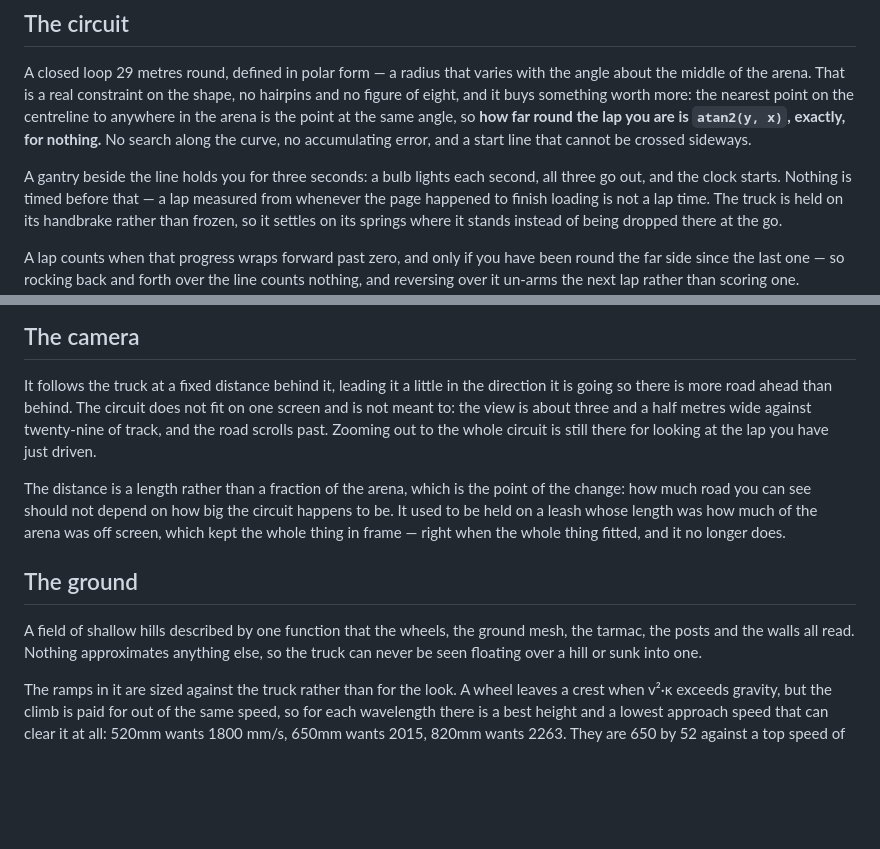
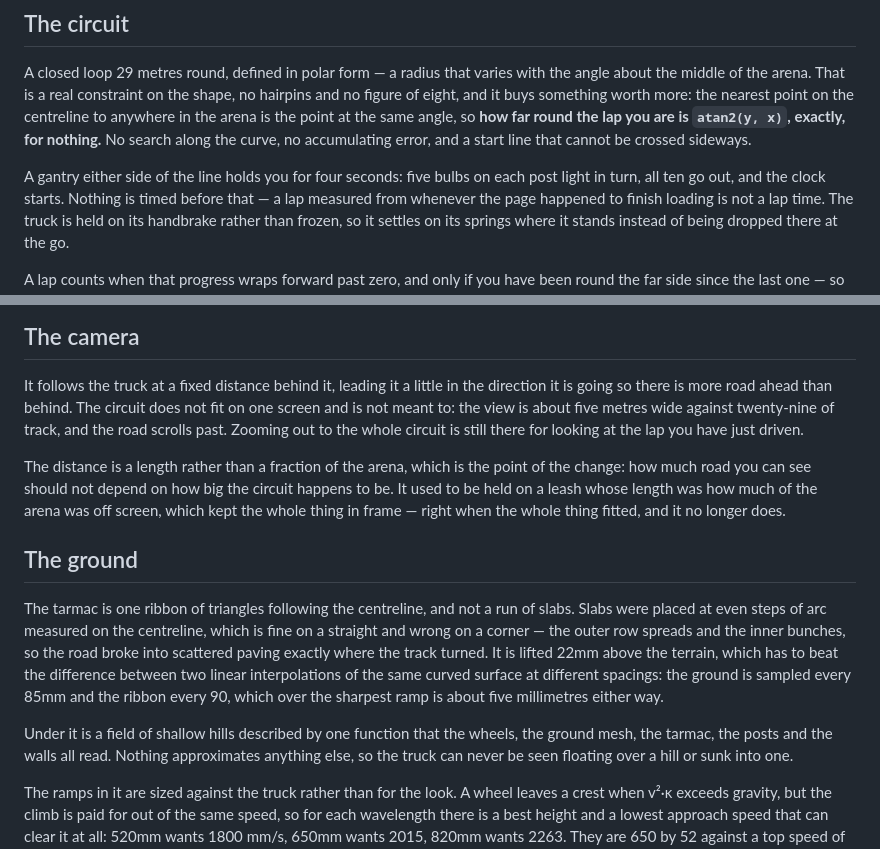
Before and after one commit to onion2k/arena, a Markdown page: README.md, 2 parts joined by grey strips. Rendered like a GitHub page; blank space fills up the shorter version.

Commit message:
README: the ribbon, the gantry and the wider view
The edit that should have gone with the last commit: a python heredoc whose
final replacement did not match, so it threw before writing the file and the
commit went out with the code changed and the prose describing what it used
to do.

Co-Authored-By: Claude Opus 5 <noreply@anthropic.com>

```diff
--- a/README.md
+++ b/README.md
@@ -87,8 +87,8 @@ the same angle, so **how far round the lap you are is `atan2(y, x)`, exactly,
 for nothing.** No search along the curve, no accumulating error, and a start
 line that cannot be crossed sideways.
 
-A gantry beside the line holds you for three seconds: a bulb lights each
-second, all three go out, and the clock starts. Nothing is timed before that —
+A gantry either side of the line holds you for four seconds: five bulbs on
+each post light in turn, all ten go out, and the clock starts. Nothing is timed before that —
 a lap measured from whenever the page happened to finish loading is not a lap
 time. The truck is held on its handbrake rather than frozen, so it settles on
 its springs where it stands instead of being dropped there at the go.
@@ -122,8 +122,8 @@ is a mistake that costs rather than a wall.
 
 It follows the truck at a fixed distance behind it, leading it a little in the
 direction it is going so there is more road ahead than behind. The circuit
-does not fit on one screen and is not meant to: the view is about three and a
-half metres wide against twenty-nine of track, and the road scrolls past.
+does not fit on one screen and is not meant to: the view is about five metres
+wide against twenty-nine of track, and the road scrolls past.
 Zooming out to the whole circuit is still there for looking at the lap you
 have just driven.
 
@@ -135,7 +135,16 @@ when the whole thing fitted, and it no longer does.
 
 ## The ground
 
-A field of shallow hills described by one function that the wheels, the ground
+The tarmac is one ribbon of triangles following the centreline, and not a run
+of slabs. Slabs were placed at even steps of arc measured on the centreline,
+which is fine on a straight and wrong on a corner — the outer row spreads and
+the inner bunches, so the road broke into scattered paving exactly where the
+track turned. It is lifted 22mm above the terrain, which has to beat the
+difference between two linear interpolations of the same curved surface at
+different spacings: the ground is sampled every 85mm and the ribbon every 90,
+which over the sharpest ramp is about five millimetres either way.
+
+Under it is a field of shallow hills described by one function that the wheels, the ground
 mesh, the tarmac, the posts and the walls all read. Nothing approximates
 anything else, so the truck can never be seen floating over a hill or sunk
 into one.
```
